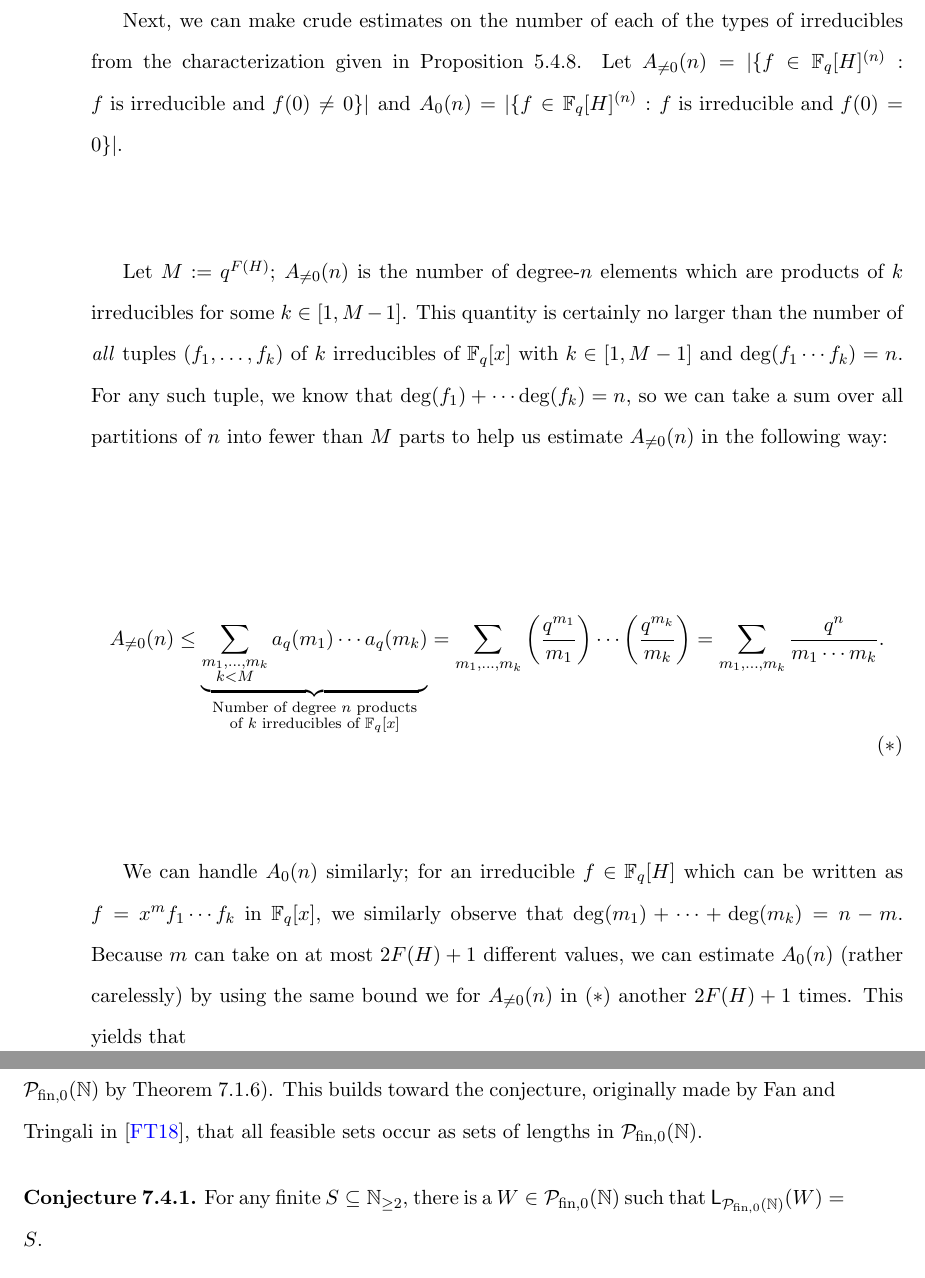
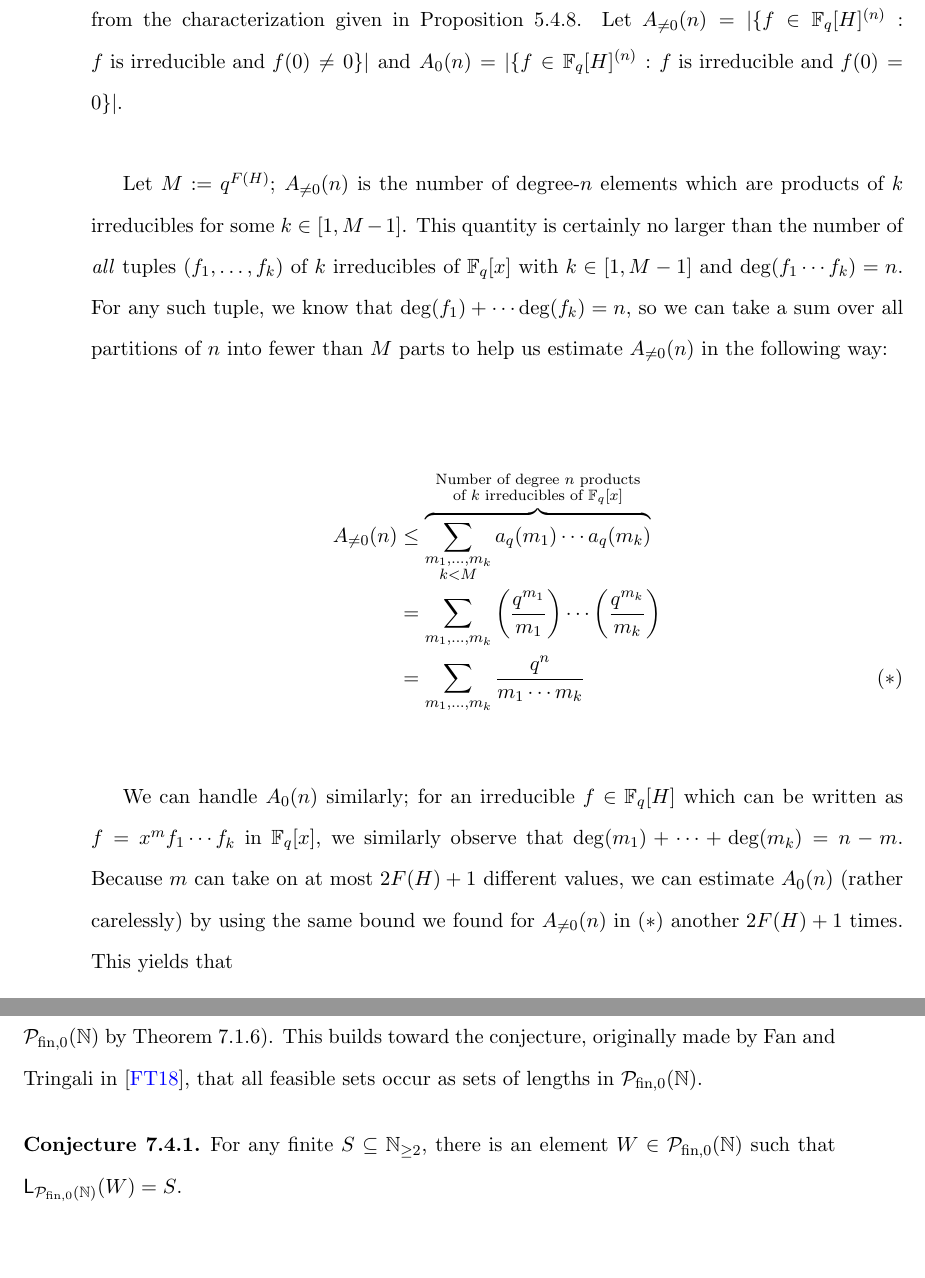
Before and after one commit to austinant/thesis, a LaTeX thesis (a-Thesis.tex, which reads c5-partitions.tex, c7-lattices.tex): two parts of pages 80 and 107 of 116 before the commit and two parts of pages 81 and 108 of 117 after it, joined at a grey line, cut at the place of the change, the shorter picture padded with empty space. Compiled offline with pdfLaTeX.

Commit message:
minor updates 2/18/2020
idk, some minor re-org

```diff
--- a/a-Thesis.tex
+++ b/a-Thesis.tex
@@ -1,6 +1,7 @@
 %\documentclass[10pt]{book}
 \documentclass[11pt, letterpaper,openany]{book}
 \usepackage[doublespacing]{setspace}
+\pagestyle{plain}
 
 %For centering chapters
 \usepackage[explicit]{titlesec}
--- a/c5-partitions.tex
+++ b/c5-partitions.tex
@@ -823,14 +823,15 @@ Before finally reaching our main goal for the section, we need one more auxiliar
 	This quantity is certainly no larger than the number of \textit{all} tuples $(f_1,\dots,f_k)$ of $k$ irreducibles of $\Fq[x]$ with $k\in [1,M-1]$ and $\deg(f_1\cdots f_k) = n$.
 	For any such tuple, we know that $\deg(f_1) + \cdots \deg(f_k) = n$, so we can take a sum over all partitions of $n$ into fewer than $M$ parts to help us estimate $A_{\neq0}(n)$ in the following way:
 
-	\[ A_{\neq0}(n) \le
-	\underbrace{\sum_{\substack{m_1,\dots, m_k \\ k < M}} a_q(m_1)\cdots a_q(m_k)}_{\substack{\textrm{Number of degree $n$ products} \\ \textrm{of $k$ irreducibles of $\Fq[x]$}}}
-	= \sum_{m_1,\dots,m_k} \left(\frac{q^{m_1}}{m_1}\right)\cdots \left(\frac{q^{m_k}}{m_k}\right)
-	=  \sum_{m_1,\dots,m_k} \frac{q^n}{m_1\cdots m_k}. \tag{$*$}
-	\]
+	\begin{align*}
+	A_{\neq0}(n) &\le
+	\overbrace{\sum_{\substack{m_1,\dots, m_k \\ k < M}} a_q(m_1)\cdots a_q(m_k)}^{\substack{\textrm{Number of degree $n$ products} \\ \textrm{of $k$ irreducibles of $\Fq[x]$}}} \\
+	&= \sum_{m_1,\dots,m_k} \left(\frac{q^{m_1}}{m_1}\right)\cdots \left(\frac{q^{m_k}}{m_k}\right) \\
+	&=  \sum_{m_1,\dots,m_k} \frac{q^n}{m_1\cdots m_k} \tag{$*$}
+	\end{align*}
 
 	We can handle $A_0(n)$ similarly; for an irreducible $f\in \Fq[H]$ which can be written as $f= x^m f_1\cdots f_k$ in $\Fq[x]$, we similarly observe that $\deg(m_1)+\cdots+\deg(m_k) = n-m$.
-	Because $m$ can take on at most $2F(H)+1$ different values, we can estimate $A_0(n)$ (rather carelessly) by using the same bound we for $A_{\neq0}(n)$ in ($*$) another $2F(H)+1$ times.
+	Because $m$ can take on at most $2F(H)+1$ different values, we can estimate $A_0(n)$ (rather carelessly) by using the same bound we found for $A_{\neq0}(n)$ in ($*$) another $2F(H)+1$ times.
 	This yields that
 	\[a_q^H(n) = A_{\neq0}(n) + A_0(n) \le (2F(H)+2) \sum_{\substack{m_1,\dots,m_k \\ k < M}} \frac{q^n}{m_1\cdots m_k}. \]
 	Now we are in a position to show that $\lim_{n\to\infty}\rho_q^H(n) = 0$:
--- a/c7-lattices.tex
+++ b/c7-lattices.tex
@@ -452,7 +452,7 @@ Before proving this fact or making use of it, we construct a class of atoms whic
 Our work thus far culminates in realizing a new family of sets, parameterized by two integers $m$ and $n$, as sets of lengths for elements of $\P_\fon(\NN^d)$ (and consequently for elements of $\PN$ by Theorem \ref{thm:passage-to-Nd}).
 This builds toward the conjecture, originally made by Fan and Tringali in \cite{fan-tringali18}, that all feasible sets occur as sets of lengths in $\PN$.
 \begin{conj}
-For any finite $S \subseteq \NN_{\ge 2}$, there is a $W\in\PN$ such that $\mathsf{L}_\PN(W)=S$.
+For any finite $S \subseteq \NN_{\ge 2}$, there is an element $W\in\PN$ such that $\mathsf{L}_\PN(W)=S$.
 \end{conj}
 Before explicitly showing how to construct these elements, we extract a more general result that lies at the heart of what makes the construction work.
 
```
Also changed, not shown: b-frontmatter.tex (+4 -5 lines), c2-fundamentals.tex (+1 -1 lines), c4-minfac.tex (+1 -1 lines), c6-intervals.tex (+6 -6 lines), a-Thesis.pdf, a-Thesis.ps, c5-partitions.tex (2 more changed lines), 8 other files.
